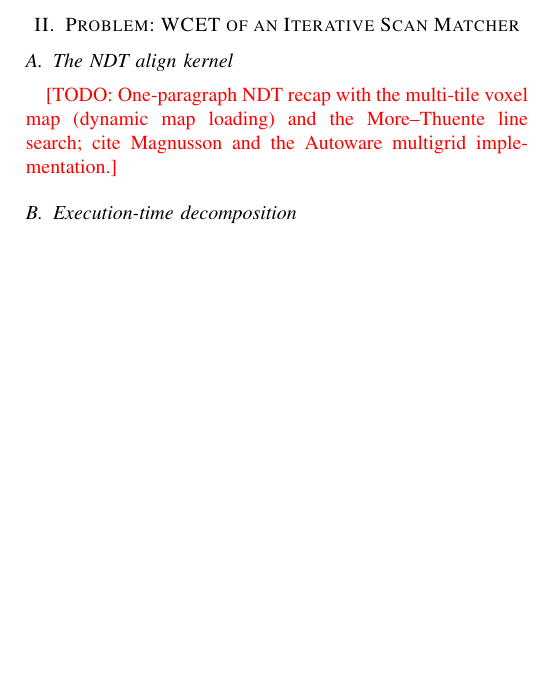
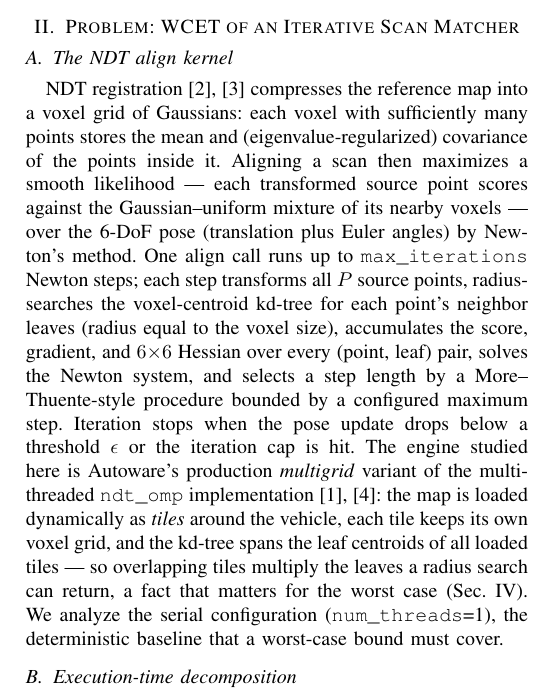
Before and after one commit to ytakano/autoware_workspace, a LaTeX paper (paper/main.tex, which reads paper/sections/02-problem.tex): part of one column of page 2 of 6, cut so that both start at the same text, the shorter picture padded with empty space. Compiled offline with pdfLaTeX.

Commit message:
docs(ndt): write the paper's NDT recap (Sec. 2.1)
One-paragraph recap replacing the TODO: voxelized Gaussian map
(eigenvalue-regularized covariances), Newton maximization of the
Gaussian-uniform mixture likelihood over the 6-DoF pose, the per-iteration
pipeline (transform P points -> per-point radius search on the
voxel-centroid kd-tree -> score/gradient/Hessian over (point, leaf) pairs
-> 6x6 solve -> More-Thuente-style bounded step), epsilon/cap stopping,
and the production multigrid tile structure -- overlapping dynamically
loaded tiles multiply the leaves a radius search can return, forward-
referencing why that matters for the worst case. Notes the serial
baseline as the configuration a bound must cover. Also resolves Sec. 4.1's
citation TODO (autoware/ndt_omp now cited; commit pinning deferred to
camera-ready). Builds clean, 6 pages.

Signed-off-by: Yuuki Takano <ytakanoster@gmail.com>

```diff
--- a/paper/sections/02-problem.tex
+++ b/paper/sections/02-problem.tex
@@ -6,8 +6,24 @@
 % dynamically loaded map tile, kd-tree over all leaf centroids). Per align: Newton iterations;
 % per iteration: transform P source points, radius-search neighbors, evaluate the
 % score/gradient/Hessian kernel per (point, leaf) pair, solve a 6x6 system.
-\todo{One-paragraph NDT recap with the multi-tile voxel map (dynamic map loading) and the
-More--Thuente line search; cite Magnusson and the Autoware multigrid implementation.}
+\ndt{} registration~\cite{biber2003ndt,magnusson2009thesis} compresses the reference map into a
+voxel grid of Gaussians: each voxel with sufficiently many points stores the mean and
+(eigenvalue-regularized) covariance of the points inside it. Aligning a scan then maximizes a
+smooth likelihood --- each transformed source point scores against the Gaussian--uniform
+mixture of its nearby voxels --- over the 6-DoF pose (translation plus Euler angles) by
+Newton's method. One align call runs up to \texttt{max\_iterations} Newton steps; each step
+transforms all $P$ source points, radius-searches the voxel-centroid kd-tree for each point's
+neighbor leaves (radius equal to the voxel size), accumulates the score, gradient, and
+$6{\times}6$ Hessian over every (point, leaf) pair, solves the Newton system, and selects a
+step length by a More--Thuente-style procedure bounded by a configured maximum step. Iteration
+stops when the pose update drops below a threshold $\epsilon$ or the iteration cap is hit. The
+engine studied here is Autoware's production \emph{multigrid} variant of the multi-threaded
+\texttt{ndt\_omp} implementation~\cite{autoware,ndtomp}: the map is loaded dynamically as
+\emph{tiles} around the vehicle, each tile keeps its own voxel grid, and the kd-tree spans the
+leaf centroids of all loaded tiles --- so overlapping tiles multiply the leaves a radius search
+can return, a fact that matters for the worst case (Sec.~\ref{sec:implementation}). We analyze
+the serial configuration (\texttt{num\_threads}=1), the deterministic baseline that a
+worst-case bound must cover.
 
 \subsection{Execution-time decomposition}
 For one align call:
```
Also changed, not shown: paper/sections/04-implementation.tex (+6 -5 lines).
